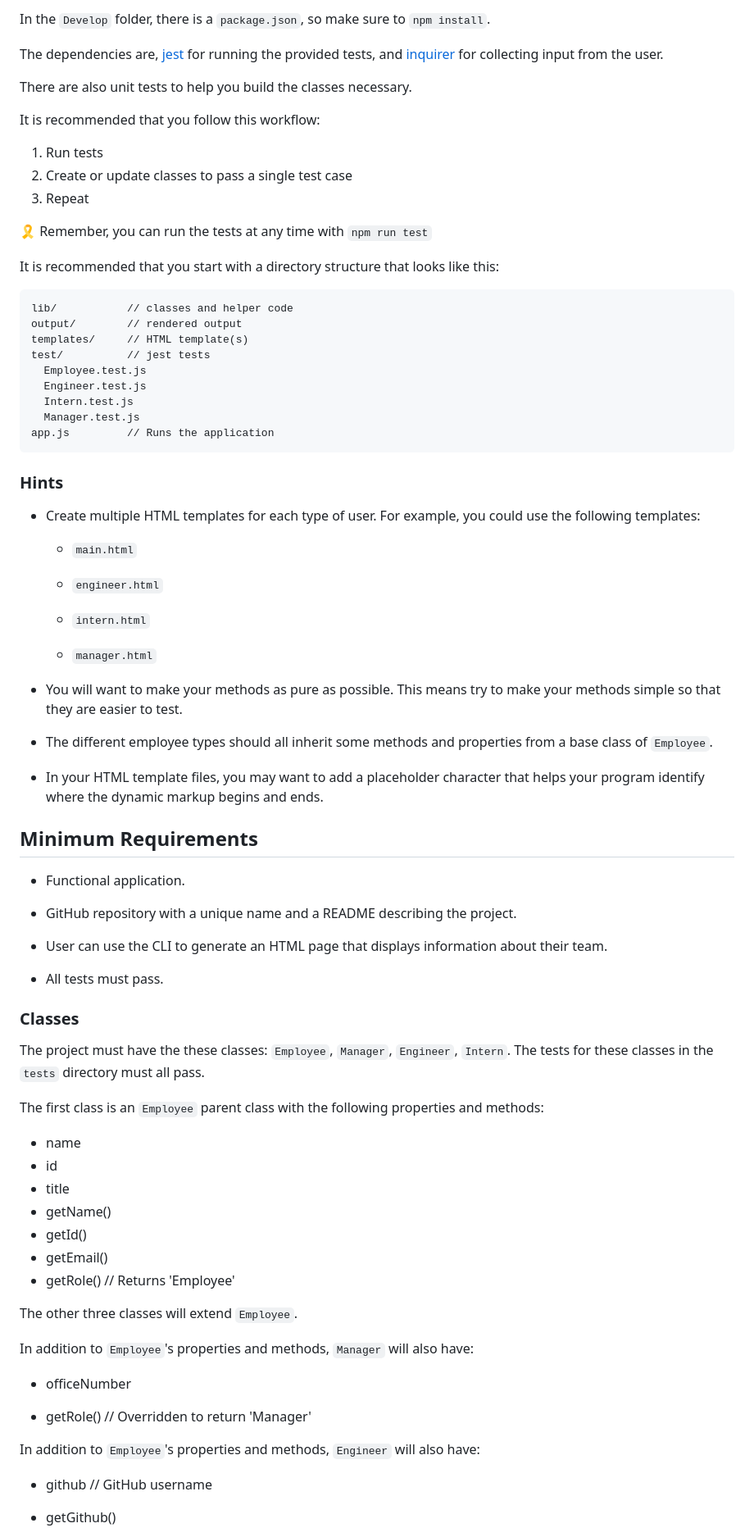
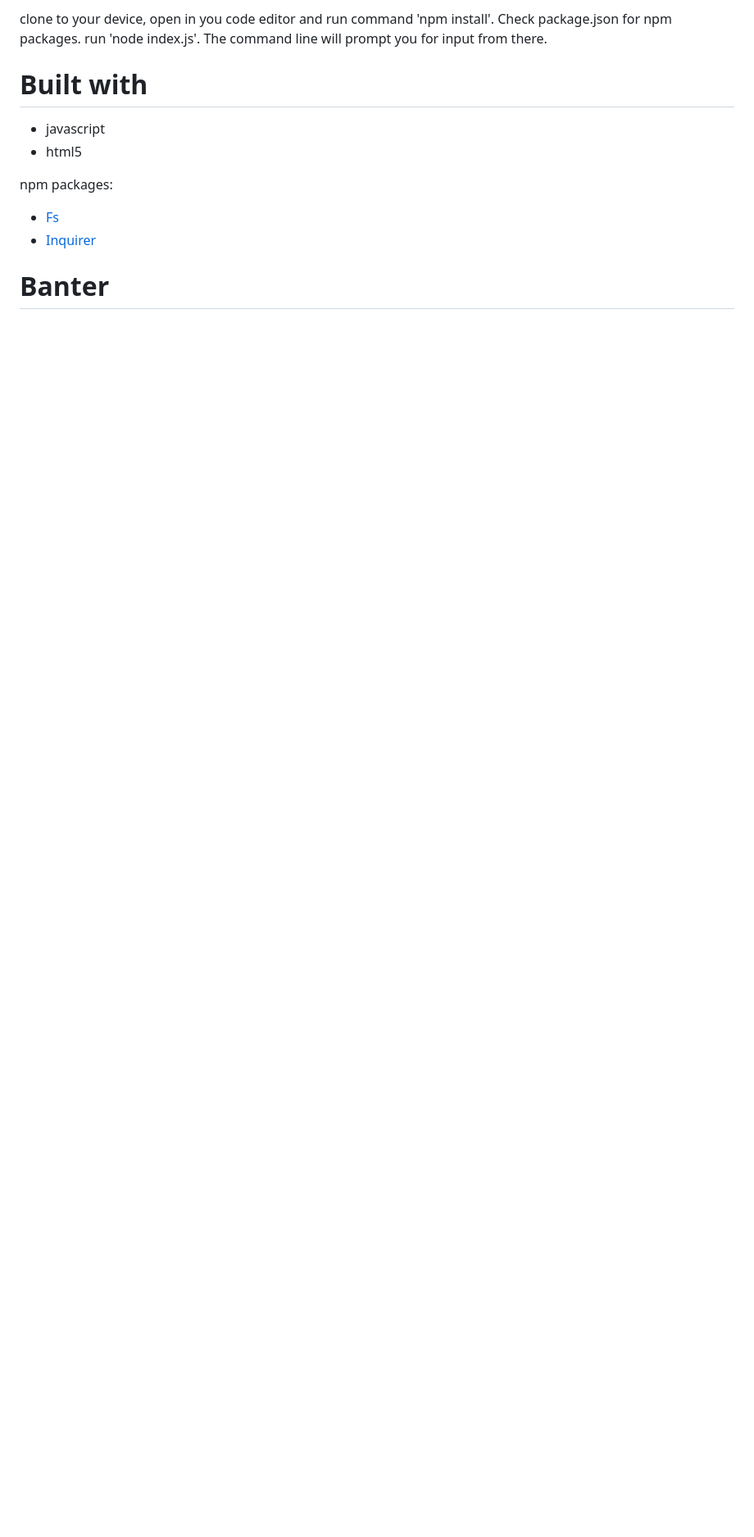
Before and after one commit to JohnSasser/10-template-engine, a Markdown page: README.md, the part around one of its changes. Shown at 82% size. Rendered like a GitHub page; blank space fills up the shorter version.

````diff
--- a/README.md
+++ b/README.md
@@ -33,87 +27,16 @@ How do you deliver this? Here are some guidelines:
 
-In the `Develop` folder, there is a `package.json`, so make sure to `npm install`.
+clone to your device, open in you code editor and run command 'npm install'. Check package.json for npm packages. run 'node index.js'.
+The command line will prompt you for input from there.
 
-The dependencies are, [jest](https://jestjs.io/) for running the provided tests, and [inquirer](https://www.npmjs.com/package/inquirer) for collecting input from the user.
+# Built with
 
-There are also unit tests to help you build the classes necessary.
+- javascript
+- html5
 
-It is recommended that you follow this workflow:
+npm packages:
 
-1. Run tests
-2. Create or update classes to pass a single test case
-3. Repeat
+- [Fs](https://www.npmjs.com/package/fs-js)
+- [Inquirer](https://www.npmjs.com/package/inquirer)
 
-🎗 Remember, you can run the tests at any time with `npm run test`
+# Banter
 
-It is recommended that you start with a directory structure that looks like this:
-
-```
-lib/           // classes and helper code
-output/        // rendered output
-templates/     // HTML template(s)
-test/          // jest tests
-  Employee.test.js
-  Engineer.test.js
-  Intern.test.js
-  Manager.test.js
-app.js         // Runs the application
-```
-
-### Hints
-
-- Create multiple HTML templates for each type of user. For example, you could use the following templates:
-
-  - `main.html`
-
-  - `engineer.html`
-
-  - `intern.html`
-
-  - `manager.html`
-
-- You will want to make your methods as pure as possible. This means try to make your methods simple so that they are easier to test.
-
-- The different employee types should all inherit some methods and properties from a base class of `Employee`.
-
-- In your HTML template files, you may want to add a placeholder character that helps your program identify where the dynamic markup begins and ends.
-
-## Minimum Requirements
-
-- Functional application.
-
-- GitHub repository with a unique name and a README describing the project.
-
-- User can use the CLI to generate an HTML page that displays information about their team.
-
-- All tests must pass.
-
-### Classes
-
-The project must have the these classes: `Employee`, `Manager`, `Engineer`,
-`Intern`. The tests for these classes in the `tests` directory must all pass.
-
-The first class is an `Employee` parent class with the following properties and
-methods:
-
-- name
-- id
-- title
-- getName()
-- getId()
-- getEmail()
-- getRole() // Returns 'Employee'
-
-The other three classes will extend `Employee`.
-
-In addition to `Employee`'s properties and methods, `Manager` will also have:
-
-- officeNumber
-
-- getRole() // Overridden to return 'Manager'
-
-In addition to `Employee`'s properties and methods, `Engineer` will also have:
-
-- github // GitHub username
-
-- getGithub()
-
````
Also changed, not shown: other parts of README.md (+18 -82 lines), appPhoto.png (added), 7 other files.
